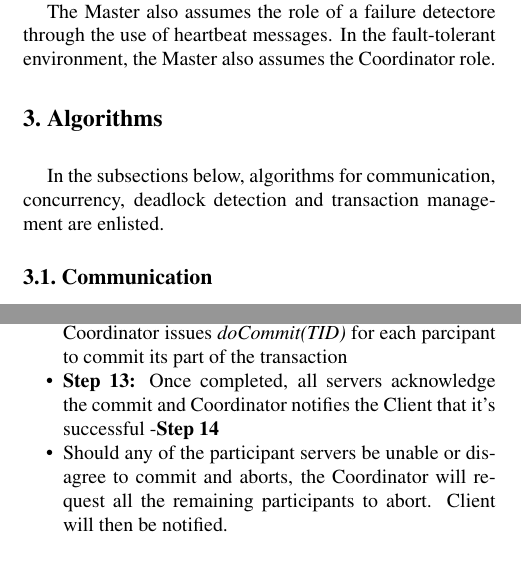
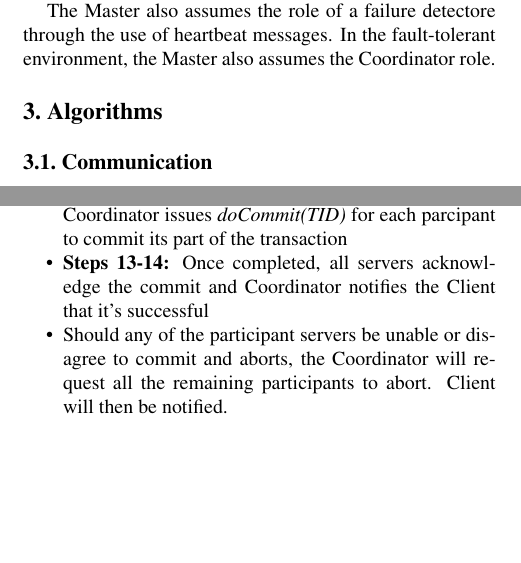
Before and after one commit to gayana06/padi, a LaTeX paper (doc/latex8.tex): two parts of the columns of pages 2 and 3 of 5 before the commit and two parts of the columns of pages 2 and 3 of 4 after it, joined at a grey line, cut so that both start at the same text, the shorter picture padded with empty space. Compiled offline with pdfLaTeX; a missing bibliography style is replaced by a similar one.

Commit message:
minor changes

```diff
--- a/doc/latex8.tex
+++ b/doc/latex8.tex
@@ -120,8 +117,6 @@ The Master also assumes the role of a failure detectore through the use of heart
 %-------------------------------------------------------------------------
 \Section{Algorithms}
 \label{sec:algor}
-In the subsections below, algorithms for communication, concurrency, deadlock detection and transaction management are enlisted.
-
 %------------------------------------------------------------------------
 \SubSection{Communication}
 The following communication occurs {\bf before} the Client attempts connection to the Master node - between the Master and the Servers.
@@ -184,7 +179,7 @@ Figure \ref{fig:transa} illustrates the steps between the Client, Coordinator, M
 \item {\bf Step 9:} Upon transaction end, Client asks the Coordinator to either {\it Abort} or {\it Commit}
 \item {\bf Step 10:} Coordinator will request each participant server in the transaction to indicate whether it can commit a transaction or not.{\it (Voting Phase)}
 \item {\bf Step 12:} If all participants answer/vote {\it positively}, the Coordinator issues {\it doCommit(TID)} for each parcipant to commit its part of the transaction
-\item {\bf Step 13:} Once completed, all servers acknowledge the commit and Coordinator notifies the Client that it's successful -{\bf Step 14}
+\item {\bf Steps 13-14:} Once completed, all servers acknowledge the commit and Coordinator notifies the Client that it's successful
 \item Should any of the participant servers be unable or disagree to commit and aborts, the Coordinator will request all the remaining participants to abort. Client will then be notified.
 \end{itemize}
 
```
Also changed, not shown: doc/latex8.pdf, doc/latex8.tex (7 more changed lines).
